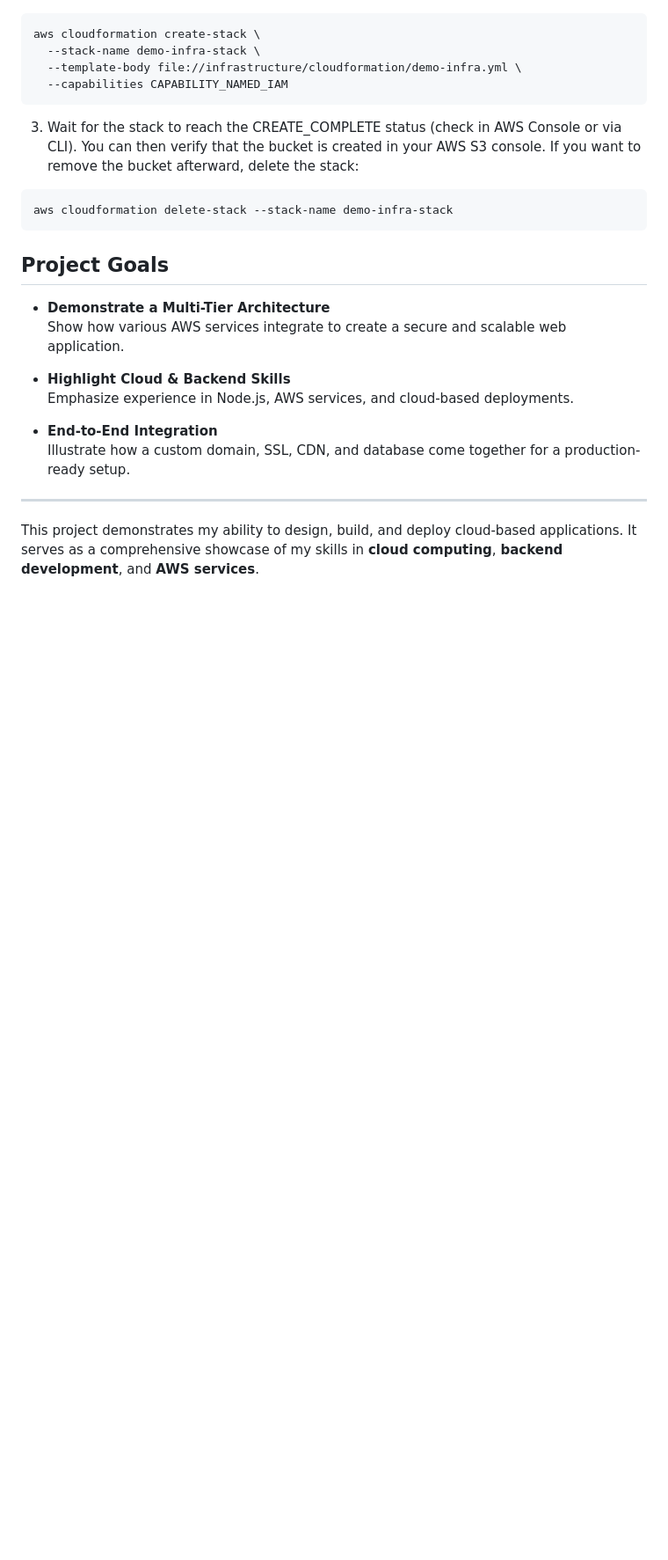
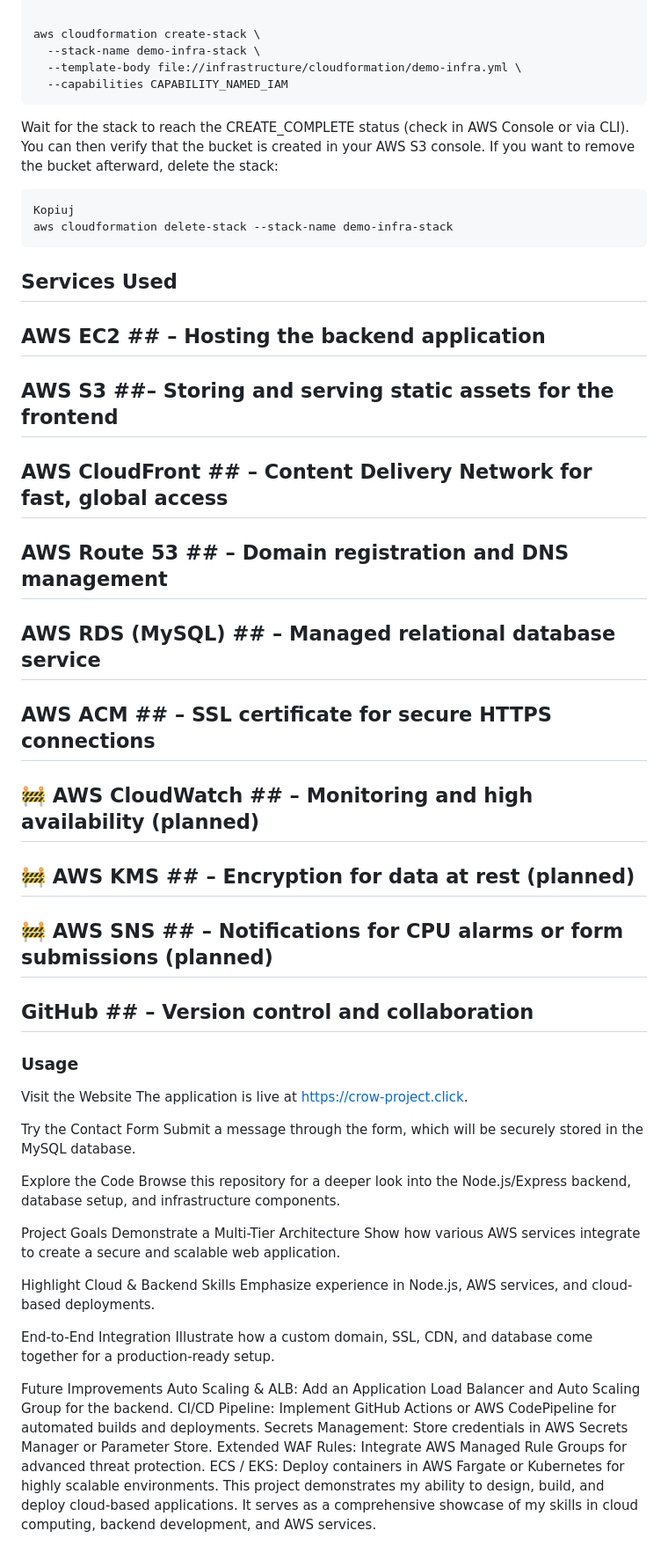
Before and after one commit to cloudcr0w/multi-tier-web-app, a Markdown page: README.md, the part around one of its changes. Shown at 88% size. GitHub-like rendering; blank space fills up the shorter version.

````diff
--- a/README.md
+++ b/README.md
@@ -141,25 +116,51 @@ aws cloudformation create-stack \
   --template-body file://infrastructure/cloudformation/demo-infra.yml \
   --capabilities CAPABILITY_NAMED_IAM
   ```
-3. Wait for the stack to reach the CREATE_COMPLETE status (check in AWS Console or via CLI).
+
+Wait for the stack to reach the CREATE_COMPLETE status (check in AWS Console or via CLI).
 You can then verify that the bucket is created in your AWS S3 console.
 If you want to remove the bucket afterward, delete the stack:
 
 ```bash
+Kopiuj
 aws cloudformation delete-stack --stack-name demo-infra-stack
 ```
+## Services Used ##
+## AWS EC2 ## – Hosting the backend application
+## AWS S3 ##– Storing and serving static assets for the frontend
+## AWS CloudFront ## – Content Delivery Network for fast, global access
+## AWS Route 53 ## – Domain registration and DNS management
+## AWS RDS (MySQL) ## – Managed relational database service
+## AWS ACM ## – SSL certificate for secure HTTPS connections
+## :construction: AWS CloudWatch ## – Monitoring and high availability (planned)
+## :construction: AWS KMS ## – Encryption for data at rest (planned)
+## :construction: AWS SNS ## – Notifications for CPU alarms or form submissions (planned)
+## GitHub ## – Version control and collaboration
 
-## Project Goals
+### Usage
+Visit the Website
+The application is live at https://crow-project.click.
 
-- **Demonstrate a Multi-Tier Architecture**
-  Show how various AWS services integrate to create a secure and scalable web application.
+Try the Contact Form
+Submit a message through the form, which will be securely stored in the MySQL database.
 
-- **Highlight Cloud & Backend Skills**
-  Emphasize experience in Node.js, AWS services, and cloud-based deployments.
+Explore the Code
+Browse this repository for a deeper look into the Node.js/Express backend, database setup, and infrastructure components.
 
-- **End-to-End Integration**
-  Illustrate how a custom domain, SSL, CDN, and database come together for a production-ready setup.
+Project Goals
+Demonstrate a Multi-Tier Architecture
+Show how various AWS services integrate to create a secure and scalable web application.
 
----
+Highlight Cloud & Backend Skills
+Emphasize experience in Node.js, AWS services, and cloud-based deployments.
 
-This project demonstrates my ability to design, build, and deploy cloud-based applications. It serves as a comprehensive showcase of my skills in **cloud computing**, **backend development**, and **AWS services**.
+End-to-End Integration
+Illustrate how a custom domain, SSL, CDN, and database come together for a production-ready setup.
+
+Future Improvements
+Auto Scaling & ALB: Add an Application Load Balancer and Auto Scaling Group for the backend.
+CI/CD Pipeline: Implement GitHub Actions or AWS CodePipeline for automated builds and deployments.
+Secrets Management: Store credentials in AWS Secrets Manager or Parameter Store.
+Extended WAF Rules: Integrate AWS Managed Rule Groups for advanced threat protection.
+ECS / EKS: Deploy containers in AWS Fargate or Kubernetes for highly scalable environments.
+This project demonstrates my ability to design, build, and deploy cloud-based applications. It serves as a comprehensive showcase of my skills in cloud computing, backend development, and AWS services.
````
Also changed, not shown: other parts of README.md (+25 -50 lines).
